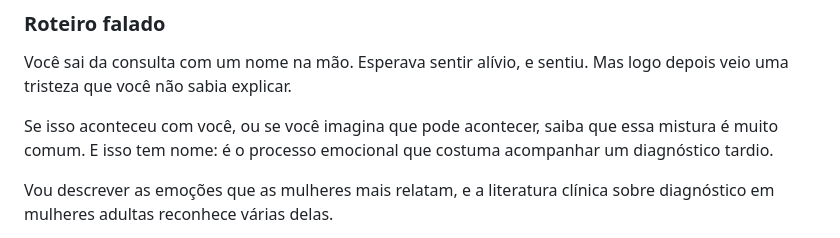
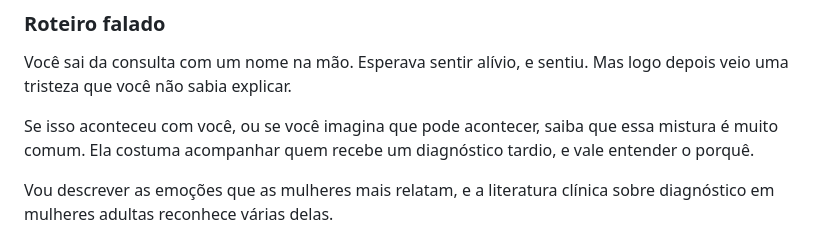
Before and after one commit to julianavelosolopes/JU, a Markdown page: roteiros/modulo-4-depois-da-resposta.md, the part around the change. Rendered like a GitHub page.

```diff
--- a/roteiros/modulo-4-depois-da-resposta.md
+++ b/roteiros/modulo-4-depois-da-resposta.md
@@ -10,7 +10,7 @@
 
 Você sai da consulta com um nome na mão. Esperava sentir alívio, e sentiu. Mas logo depois veio uma tristeza que você não sabia explicar.
 
-Se isso aconteceu com você, ou se você imagina que pode acontecer, saiba que essa mistura é muito comum. E isso tem nome: é o processo emocional que costuma acompanhar um diagnóstico tardio.
+Se isso aconteceu com você, ou se você imagina que pode acontecer, saiba que essa mistura é muito comum. Ela costuma acompanhar quem recebe um diagnóstico tardio, e vale entender o porquê.
 
 Vou descrever as emoções que as mulheres mais relatam, e a literatura clínica sobre diagnóstico em mulheres adultas reconhece várias delas.
 
```
Also changed, not shown: roteiros/modulo-2-tdah-e-autismo-na-mulher-adulta.md (+2 -2 lines), roteiros/modulo-3-como-funciona-uma-avaliacao.md (+1 -1 lines).
